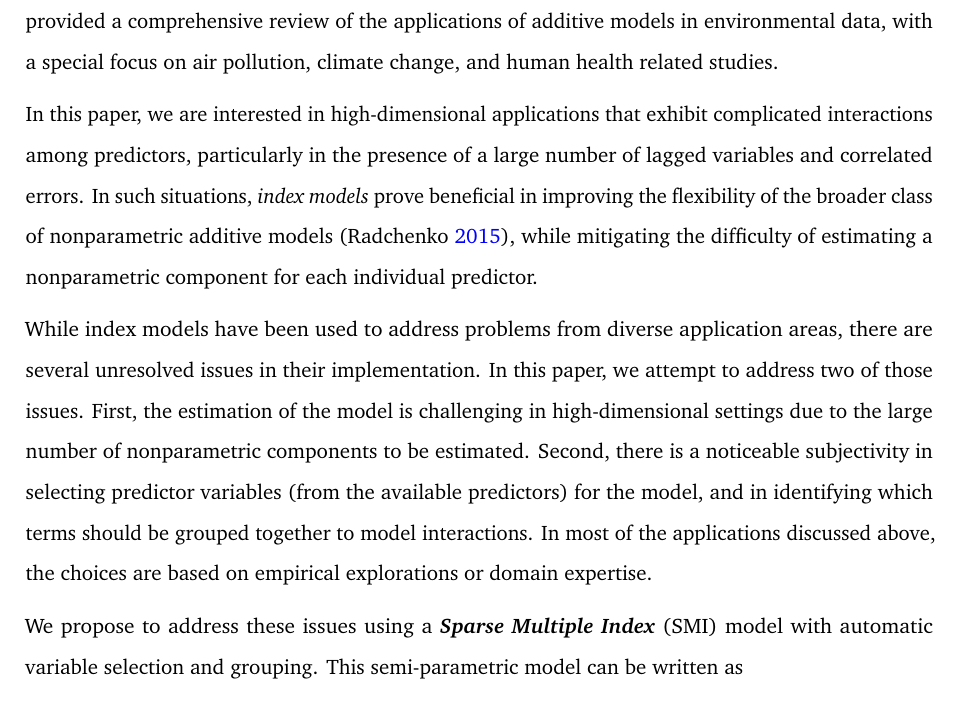
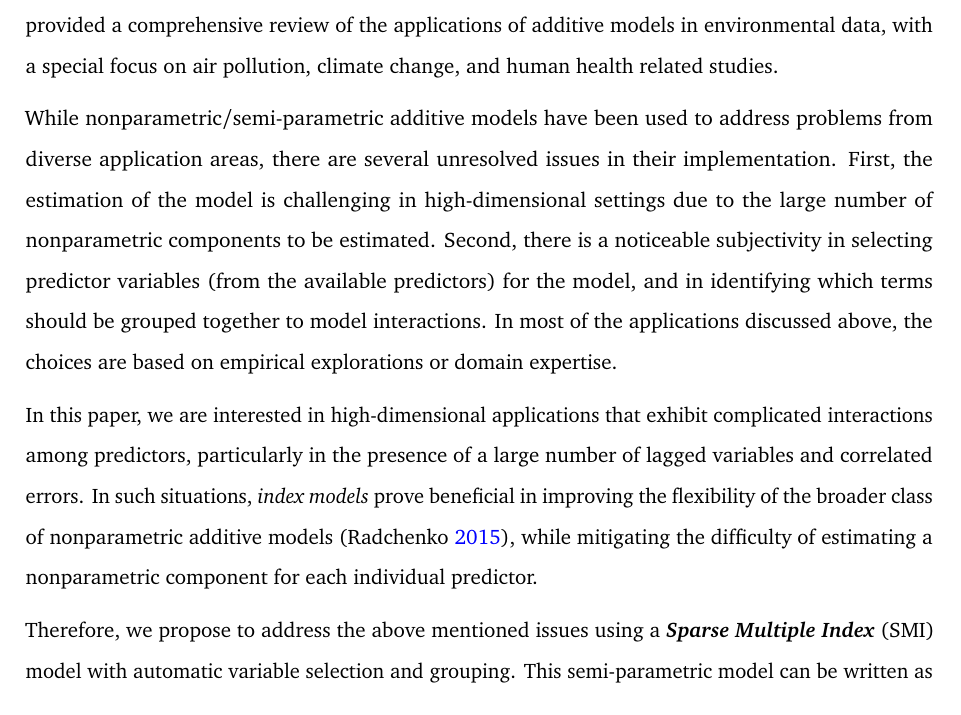
Before and after one commit to nuwani-palihawadana/smimodel_paper, a Quarto document (paper/smimodel.qmd): part of page 5 of 30, cut so that both start at the same text. The pictures show the output file paper/smimodel.pdf that the author committed with the source.

Commit message:
Fix flow in intro

```diff
--- a/paper/smimodel.qmd
+++ b/paper/smimodel.qmd
@@ -90,11 +90,11 @@ where $y_{t}$ is the death rate at day $t$, $f_{1}$ is a nonparametric term to c
 
 Further examples include @Ho2020, who used semi-parametric additive models to estimate ground-level $\text{PM}_{2.5}$ concentrations in Taiwan, while nonparametric additive models were utilised by @Ibrahim2023 for predicting census survey response rates. @Ravindra2019 provided a comprehensive review of the applications of additive models in environmental data, with a special focus on air pollution, climate change, and human health related studies.
 
+While nonparametric/semi-parametric additive models have been used to address problems from diverse application areas, there are several unresolved issues in their implementation. First, the estimation of the model is challenging in high-dimensional settings due to the large number of nonparametric components to be estimated. Second, there is a noticeable subjectivity in selecting predictor variables (from the available predictors) for the model, and in identifying which terms should be grouped together to model interactions. In most of the applications discussed above, the choices are based on empirical explorations or domain expertise.
+
 In this paper, we are interested in high-dimensional applications that exhibit complicated interactions among predictors, particularly in the presence of a large number of lagged variables and correlated errors. In such situations, *index models* prove beneficial in improving the flexibility of the broader class of nonparametric additive models [@Radchenko2015], while mitigating the difficulty of estimating a nonparametric component for each individual predictor.
 
-While index models have been used to address problems from diverse application areas, there are several unresolved issues in their implementation. In this paper, we attempt to address two of those issues. First, the estimation of the model is challenging in high-dimensional settings due to the large number of nonparametric components to be estimated. Second, there is a noticeable subjectivity in selecting predictor variables (from the available predictors) for the model, and in identifying which terms should be grouped together to model interactions. In most of the applications discussed above, the choices are based on empirical explorations or domain expertise.
-
-We propose to address these issues using a ***Sparse Multiple Index*** (SMI) model with automatic variable selection and grouping. This semi-parametric model can be written as
+Therefore, we propose to address the above mentioned issues using a ***Sparse Multiple Index*** (SMI) model with automatic variable selection and grouping. This semi-parametric model can be written as
 $$
   y_{i} = \beta_{0} + \sum_{j = 1}^{p}g_{j}(\bm{\alpha}_{j}^{T}\bm{x}_{ij}) + \sum_{k = 1}^{d}f_{k}(w_{ik}) + \bm{\theta}^{T}\bm{u}_{i} + \varepsilon_{i}, \quad i = 1, \dots, n,
 $$ {#eq-semipara}
```
Also changed, not shown: paper/smimodel.pdf, paper/smimodel.tex.
